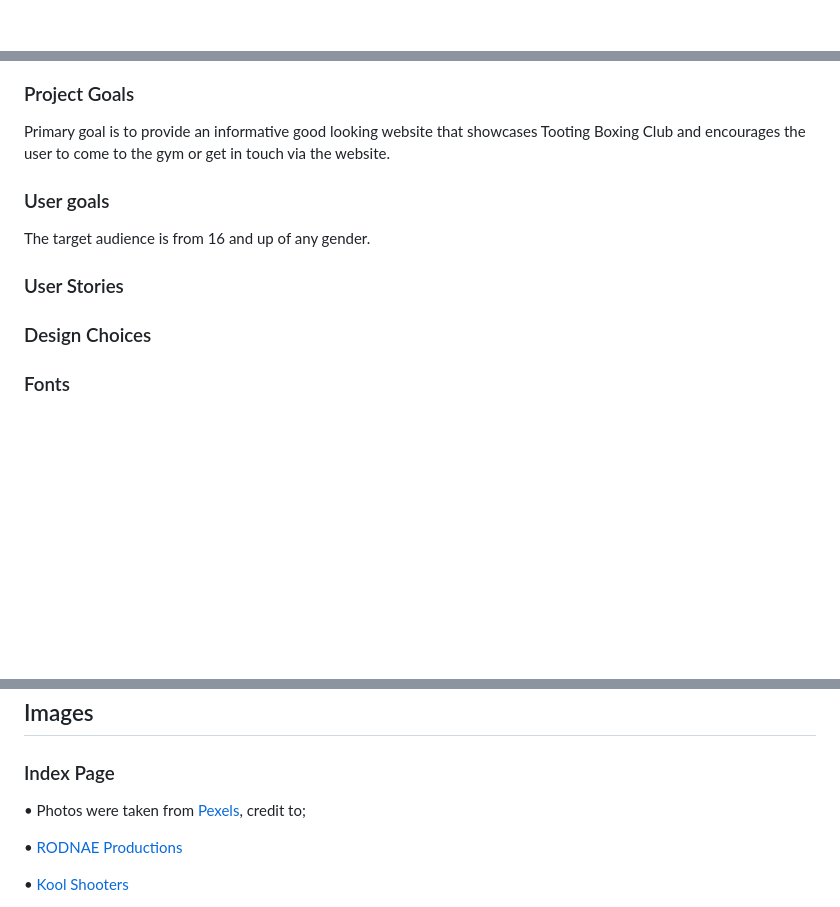
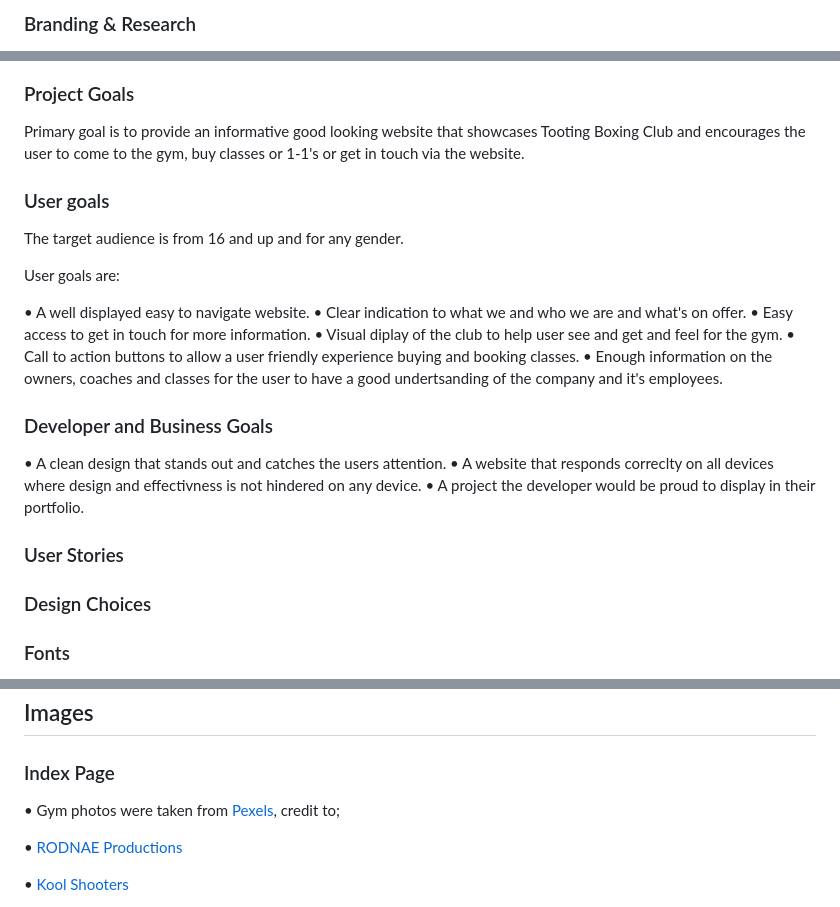
Before and after one commit to jamie2210/CI_MS1_TBC, a Markdown page: README.md, 3 parts joined by grey strips. Drawn GitHub-style; blank space fills up the shorter version.

```diff
--- a/README.md
+++ b/README.md
@@ -12,2 +17,3 @@ This is the webiste for 'Tooting Boxing Club, it is designed to be responsible a
 
+### Branding & Research
 
@@ -18,13 +36,30 @@ This is the webiste for 'Tooting Boxing Club, it is designed to be responsible a
 
 ### Project Goals
 
-Primary goal is to provide an informative good looking website that showcases Tooting Boxing Club and encourages the user to come to the gym or get in touch via the website.
+Primary goal is to provide an informative good looking website that showcases Tooting Boxing Club and encourages the user to come to the gym, buy classes or 1-1's or get in touch via the website.
 
 ### User goals
 
-The target audience is from 16 and up of any gender.
+The target audience is from 16 and up and for any gender.
+
+User goals are:
+
+• A well displayed easy to navigate website.
+• Clear indication to what we and who we are and what's on offer.
+• Easy access to get in touch for more information.
+• Visual diplay of the club to help user see and get and feel for the gym.
+• Call to action buttons to allow a user friendly experience buying and booking classes.
+• Enough information on the owners, coaches and classes for the user to have a good undertsanding of the company and it's employees.
+
+### Developer and Business Goals
+
+• A clean design that stands out and catches the users attention.
+• A website that responds correclty on all devices where design and effectivness is not hindered on any device.
+• A project the developer would be proud to display in their portfolio.
 
 ### User Stories
+
+
 
 ### Design Choices
 
@@ -47,7 +82,7 @@ The target audience is from 16 and up of any gender.
 ## Images
 
 ### Index Page
-• Photos were taken from [Pexels](https://www.pexels.com/), credit to;
+• Gym photos were taken from [Pexels](https://www.pexels.com/), credit to;
 
 • [RODNAE Productions](https://www.pexels.com/@rodnae-prod/)
 
```
Also changed, not shown: other parts of README.md (+19 -2 lines), assets/images/Wireframes/TBC About Wireframe.png (added), assets/images/Wireframes/TBC Get In Touch page Wireframe.png (added), assets/images/Wireframes/TBC Home page Wireframe.png (added), assets/images/Wireframes/TBC Meet The Team Wireframe.png (added), assets/images/Wireframes/TBC Prices page Wireframe.png (added), assets/images/Wireframes/TBC Schedule page Wireframe.png (added), 6 other files.
